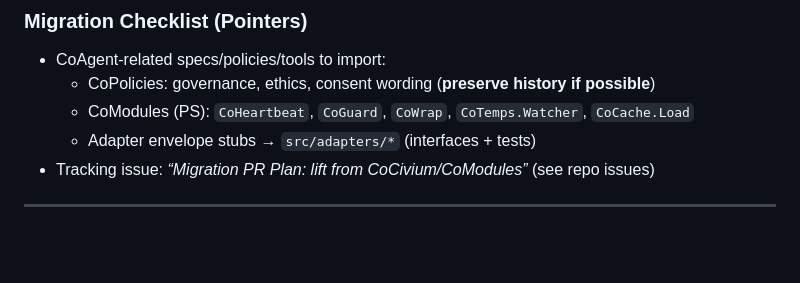
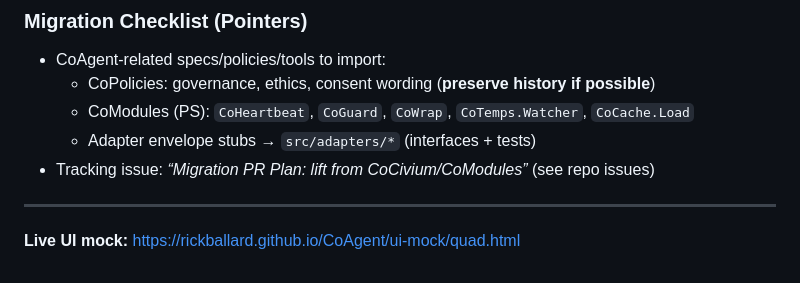
Before and after one commit to rickballard/CoAgent, a Markdown page: README.md, the part around the change. Drawn GitHub-style; blank space fills up the shorter version.

Commit message:
docs: add link to live UI mock (GitHub Pages)

```diff
--- a/README.md
+++ b/README.md
@@ -68,3 +68,5 @@ Migration PRs will lift code/docs here; nothing moved yet.
 - Tracking issue: _“Migration PR Plan: lift from CoCivium/CoModules”_ (see repo issues)
 
 ---
+
+**Live UI mock:** https://rickballard.github.io/CoAgent/ui-mock/quad.html
```
